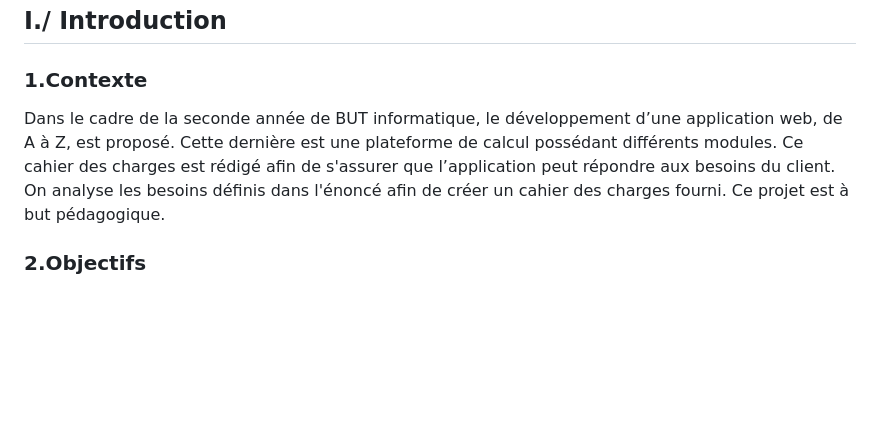
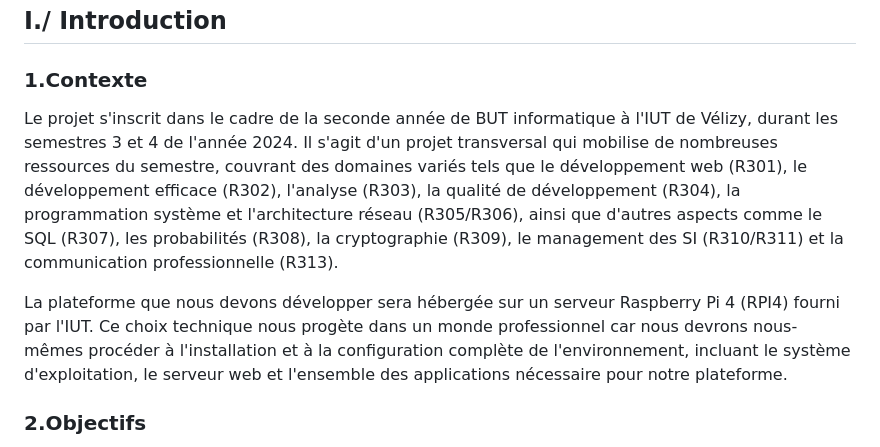
Before and after one commit to Ethan-Da/PROBABILITY, a Markdown page: docs/analyse_des_besoins/cahier_des_charges.md, the part around the change. GitHub-like rendering; blank space fills up the shorter version.

Commit message:
Contexte du cahier des charges

```diff
--- a/docs/analyse_des_besoins/cahier_des_charges.md
+++ b/docs/analyse_des_besoins/cahier_des_charges.md
@@ -4,11 +4,9 @@
 
 ### 1.Contexte
 
-Dans le cadre de la seconde année de BUT informatique, le développement d’une application web, de A à Z, est proposé.
-Cette dernière est une plateforme de calcul possédant différents modules.
-Ce cahier des charges est rédigé afin de s'assurer que l’application peut répondre aux besoins du client.
-On analyse les besoins définis dans l'énoncé afin de créer un cahier des charges fourni.
-Ce projet est à but pédagogique.
+Le projet s'inscrit dans le cadre de la seconde année de BUT informatique à l'IUT de Vélizy, durant les semestres 3 et 4 de l'année 2024. Il s'agit d'un projet transversal qui mobilise de nombreuses ressources du semestre, couvrant des domaines variés tels que le développement web (R301), le développement efficace (R302), l'analyse (R303), la qualité de développement (R304), la programmation système et l'architecture réseau (R305/R306), ainsi que d'autres aspects comme le SQL (R307), les probabilités (R308), la cryptographie (R309), le management des SI (R310/R311) et la communication professionnelle (R313).
+
+La plateforme que nous devons développer sera hébergée sur un serveur Raspberry Pi 4 (RPI4) fourni par l'IUT. Ce choix technique nous progète dans un monde professionnel car nous devrons nous-mêmes procéder à l'installation et à la configuration complète de l'environnement, incluant le système d'exploitation, le serveur web et l'ensemble des applications nécessaire pour notre plateforme.
 
 ### 2.Objectifs
 
```
